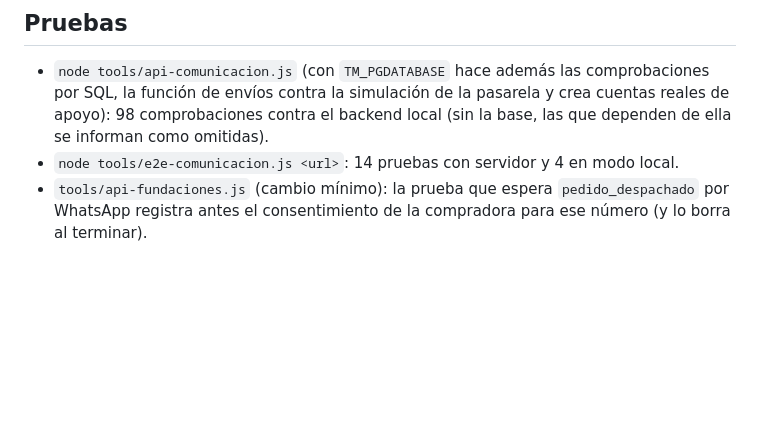
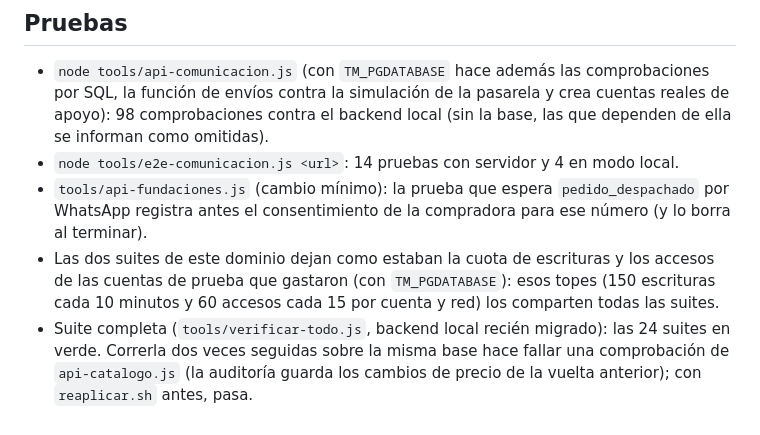
Before and after one commit to rengifojjrr/Marketplace, a Markdown page: docs/dominios/comunicacion.md, the part around the change. GitHub-like rendering; blank space fills up the shorter version.

Commit message:
Comunicación (ola 2): cierre del dominio con la suite completa en verde
Documenta las pruebas: 98 comprobaciones por la API, 14 pruebas en navegador con servidor y 4 sin él, y las 24 suites de verificar-todo en verde sobre el backend local.

Co-Authored-By: Claude Opus 5.5 <noreply@anthropic.com>
Claude-Session: https://claude.ai/code/session_01MebnBmAcYj7xFmHF28zosm

```diff
--- a/docs/dominios/comunicacion.md
+++ b/docs/dominios/comunicacion.md
@@ -382,3 +382,11 @@ con `archivo_permitido_comunicacion` y con `sembrar_ext_comunicacion`.
 - `tools/api-fundaciones.js` (cambio mínimo): la prueba que espera
   `pedido_despachado` por WhatsApp registra antes el consentimiento de la
   compradora para ese número (y lo borra al terminar).
+- Las dos suites de este dominio dejan como estaban la cuota de escrituras
+  y los accesos de las cuentas de prueba que gastaron (con `TM_PGDATABASE`):
+  esos topes (150 escrituras cada 10 minutos y 60 accesos cada 15 por cuenta
+  y red) los comparten todas las suites.
+- Suite completa (`tools/verificar-todo.js`, backend local recién migrado):
+  las 24 suites en verde. Correrla dos veces seguidas sobre la misma base
+  hace fallar una comprobación de `api-catalogo.js` (la auditoría guarda los
+  cambios de precio de la vuelta anterior); con `reaplicar.sh` antes, pasa.
```
